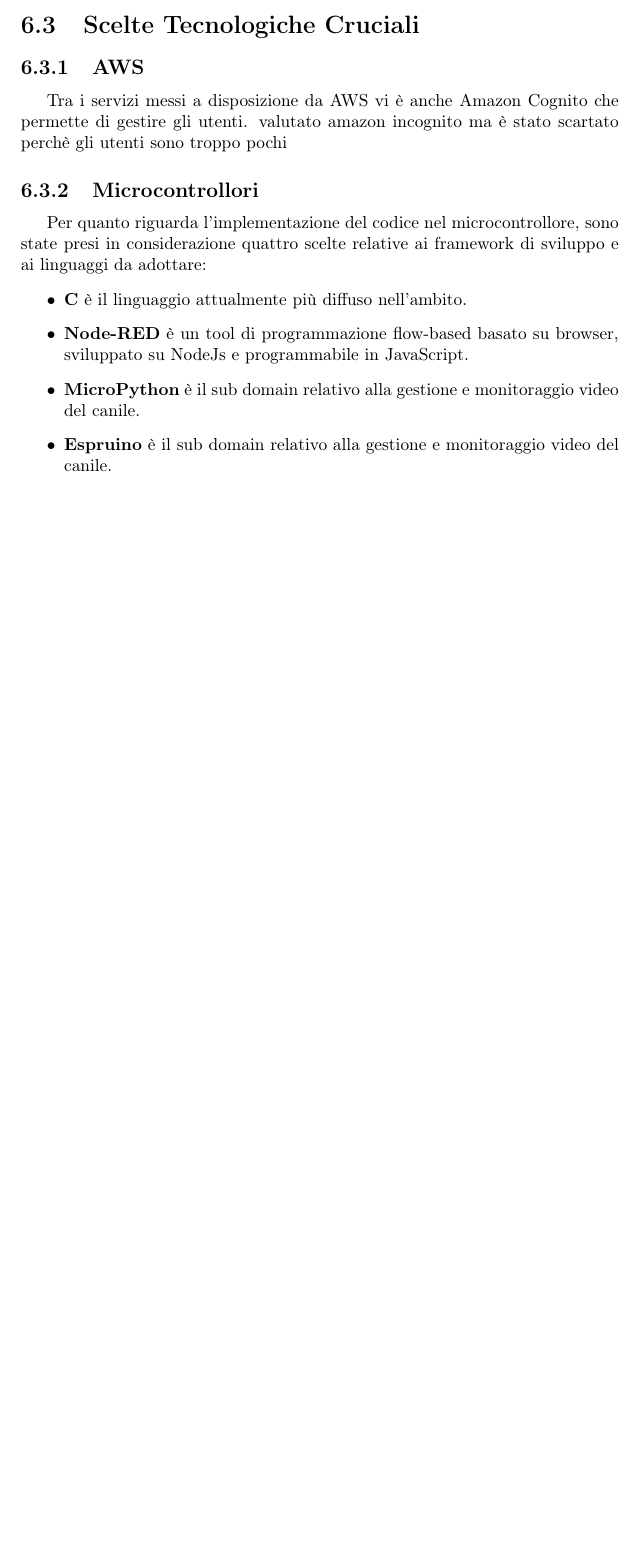
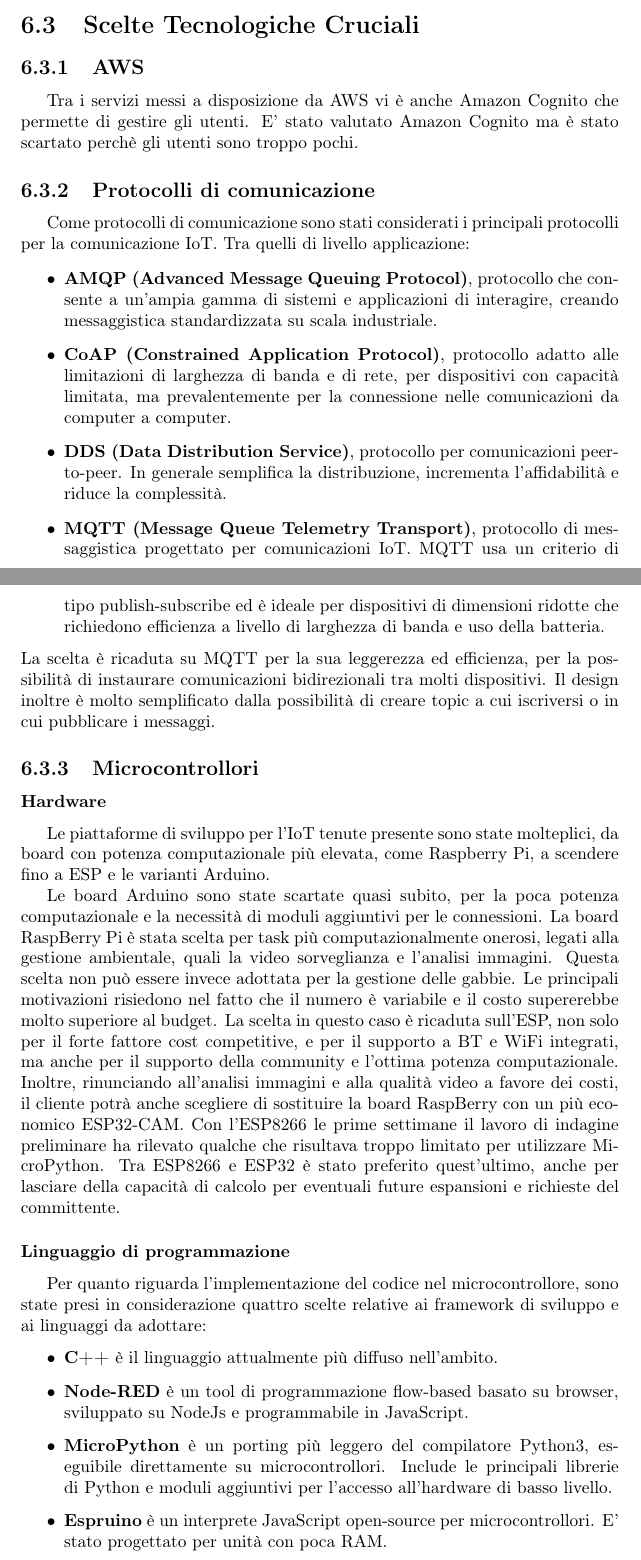
Before and after one commit to SmartDogHouse/Report, a LaTeX document (main.tex, which reads Tex/ArchitecturalDesign.tex): part of page 38 of 46 before the commit and two parts of pages 38 and 39 of 47 after it, the two joined at a grey line, cut so that both start at the same text, the shorter picture padded with empty space. Compiled offline with pdfLaTeX.

Commit message:
Scelte Tecnologiche Cruciali, Protocolli di Comunicazione e Hardware Microcontrollori

```diff
--- a/Tex/ArchitecturalDesign.tex
+++ b/Tex/ArchitecturalDesign.tex
@@ -1,19 +1,39 @@
 % -*- root: ../main.tex -*-
 \chapter{Design Architetturale}
     \section{Architettura Generale}
+
     \section{Pattern Architetturali Utilizzati}
+
     \section{Scelte Tecnologiche Cruciali}
         \subsection{AWS}
         Tra i servizi messi a disposizione da AWS vi è anche Amazon Cognito che permette di gestire gli utenti.
-        valutato amazon incognito ma è stato scartato perchè gli utenti sono troppo pochi
+        E' stato valutato Amazon Cognito ma è stato scartato perchè gli utenti sono troppo pochi.
+
+        \subsection{Protocolli di comunicazione}
+        Come protocolli di comunicazione sono stati considerati i principali protocolli per la comunicazione IoT. Tra quelli di livello applicazione:
+        \begin{itemize}
+            \item \textbf{AMQP (Advanced Message Queuing Protocol)}, protocollo che consente a un'ampia gamma di sistemi e applicazioni di interagire, creando messaggistica standardizzata su scala industriale.
+            \item \textbf{CoAP (Constrained Application Protocol)}, protocollo adatto alle limitazioni di larghezza di banda e di rete, per dispositivi con capacità limitata, ma prevalentemente per la connessione nelle comunicazioni da computer a computer.
+            \item \textbf{DDS (Data Distribution Service)}, protocollo per comunicazioni peer-to-peer. In generale semplifica la distribuzione, incrementa l'affidabilità e riduce la complessità.
+            \item \textbf{MQTT (Message Queue Telemetry Transport)}, protocollo di messaggistica progettato per comunicazioni IoT. MQTT usa un criterio di tipo publish-subscribe ed è ideale per dispositivi di dimensioni ridotte che richiedono efficienza a livello di larghezza di banda e uso della batteria.
+        \end{itemize}
+        La scelta è ricaduta su MQTT per la sua leggerezza ed efficienza, per la possibilità di instaurare comunicazioni bidirezionali tra molti dispositivi. Il design inoltre è molto semplificato dalla possibilità di creare topic a cui iscriversi o in cui pubblicare i messaggi.
+
         \subsection{Microcontrollori}
+        \subsubsection{Hardware}
+        Le piattaforme di sviluppo per l'IoT tenute presente sono state molteplici, da board con potenza computazionale più elevata, come Raspberry Pi, a scendere fino a ESP e le varianti Arduino.
+
+        Le board Arduino sono state scartate quasi subito, per la poca potenza computazionale e la necessità di moduli aggiuntivi per le connessioni.
+        La board RaspBerry Pi è stata scelta per task più computazionalmente onerosi, legati alla gestione ambientale, quali la video sorveglianza e l'analisi immagini.
+        Questa scelta non può essere invece adottata per la gestione delle gabbie. Le principali motivazioni risiedono nel fatto che il numero è variabile e il costo supererebbe molto superiore al budget.
+        La scelta in questo caso è ricaduta sull'ESP, non solo per il forte fattore cost competitive, e per il supporto a BT e WiFi integrati, ma anche per il supporto della community e l'ottima potenza computazionale. Inoltre, rinunciando all'analisi immagini e alla qualità video a favore dei costi, il cliente potrà anche scegliere di sostituire la board RaspBerry con un più economico ESP32-CAM.
+        Con l'ESP8266 le prime settimane il lavoro di indagine preliminare ha rilevato qualche che risultava troppo limitato per utilizzare MicroPython.
+        Tra ESP8266 e ESP32 è stato preferito quest'ultimo, anche per lasciare della capacità di calcolo per eventuali future espansioni e richieste del committente.
+        \subsubsection{Linguaggio di programmazione}
         Per quanto riguarda l'implementazione del codice nel microcontrollore, sono state presi in considerazione quattro scelte relative ai framework di sviluppo e ai linguaggi da adottare:
         \begin{itemize}
-            \item \textbf{C} è il linguaggio attualmente più diffuso nell'ambito.
-
+            \item \textbf{C++} è il linguaggio attualmente più diffuso nell'ambito.
             \item \textbf{Node-RED} è un tool di programmazione flow-based basato su browser, sviluppato su NodeJs e programmabile in JavaScript.
-
-            \item \textbf{MicroPython} è il sub domain relativo alla gestione e monitoraggio video del canile.
-
-            \item \textbf{Espruino} è il sub domain relativo alla gestione e monitoraggio video del canile.
+            \item \textbf{MicroPython} è un porting più leggero del compilatore Python3, eseguibile direttamente su microcontrollori. Include le principali librerie di Python e moduli aggiuntivi per l'accesso all'hardware di basso livello.
+            \item \textbf{Espruino} è un interprete JavaScript open-source per microcontrollori. E' stato progettato per unità con poca RAM.
         \end{itemize}
```
Also changed, not shown: Tex/ArchitecturalDesign.tex (4 more changed lines).
